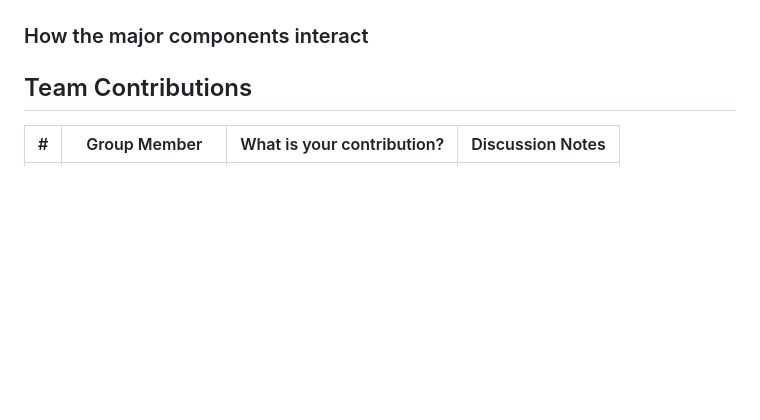
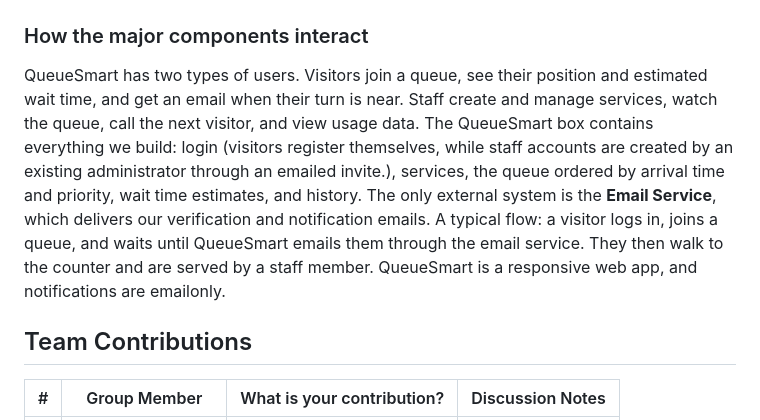
Before and after one commit to s101623/cosc4353-group9, a Markdown page: A1/A1.md, the part around the change. GitHub-like rendering; blank space fills up the shorter version.

Commit message:
component interaction

```diff
--- a/A1/A1.md
+++ b/A1/A1.md
@@ -36,7 +36,9 @@ The project is split into several assignments, starting with the initial design,
 ![System Context Diagram](system-context.drawio.png)
 
 ### How the major components interact
-
+QueueSmart has two types of users. Visitors join a queue, see their position and estimated wait time, and get an email when their turn is near. Staff create and manage services, watch the queue, call the next visitor, and view usage data.
+The QueueSmart box contains everything we build: login (visitors register themselves, while staff accounts are created by an existing administrator through an emailed invite.), services, the queue ordered by arrival time and priority, wait time estimates, and history. The only external system is the **Email Service**, which delivers our verification and notification emails.
+A typical flow: a visitor logs in, joins a queue, and waits until QueueSmart emails them through the email service. They then walk to the counter and are served by a staff member. QueueSmart is a responsive web app, and notifications are emailonly.
 ## Team Contributions
 
 | # | Group Member | What is your contribution? | Discussion Notes |
```
